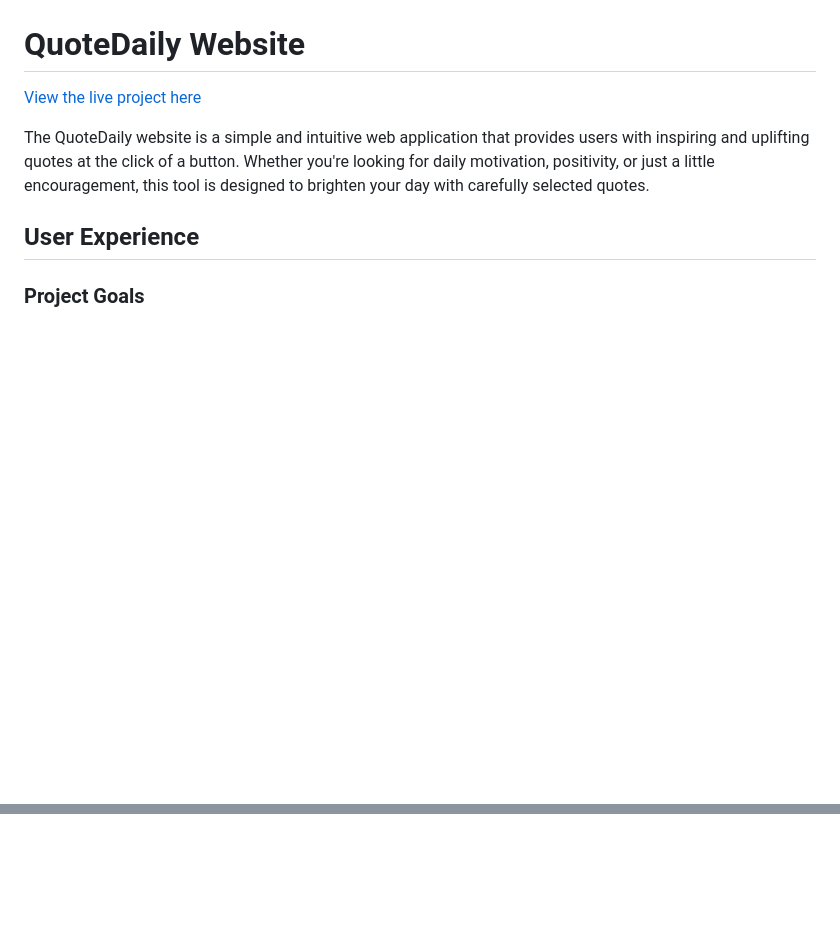
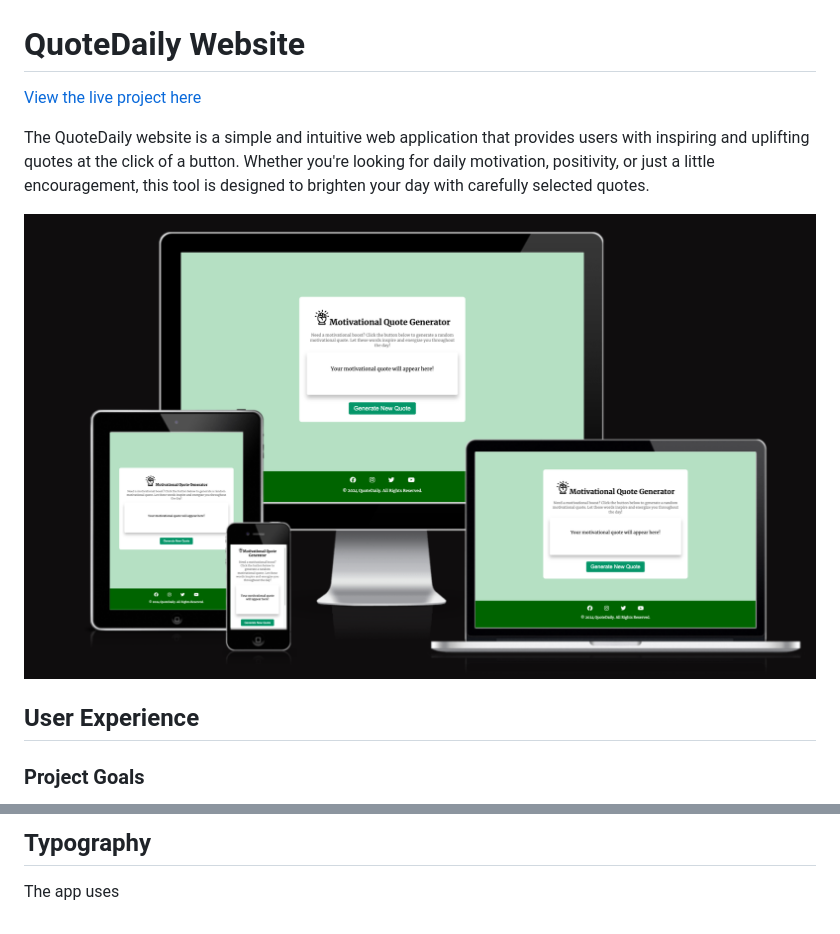
Before and after one commit to BilalEssafi1/motivational-quote-generator, a Markdown page: README.md, 2 parts joined by grey strips. GitHub-like rendering; pictures changed too: assets/images/responsive-design.png (added); blank space fills up the shorter version.

Commit message:
Update README.md and upload wireframe and responsive design screenshots

```diff
--- a/README.md
+++ b/README.md
@@ -2,6 +2,8 @@
 [View the live project here](https://bilalessafi1.github.io/motivational-quote-generator/)
 
 The QuoteDaily website is a simple and intuitive web application that provides users with inspiring and uplifting quotes at the click of a button. Whether you're looking for daily motivation, positivity, or just a little encouragement, this tool is designed to brighten your day with carefully selected quotes.
+
+![Screenshot of responsive design of the website](assets/images/responsive-design.png)
 
 ## User Experience
 ### Project Goals
@@ -20,0 +40,2 @@ The primary goal of the Quote Daily website is to offer users a seamless way to
+## Typography
+The app uses
```
Also changed, not shown: other parts of README.md (+17 -0 lines), assets/images/wireframe-desktop.png (added), assets/images/wireframe-mobile.png (added), assets/images/wireframe-tablet.png (added).
